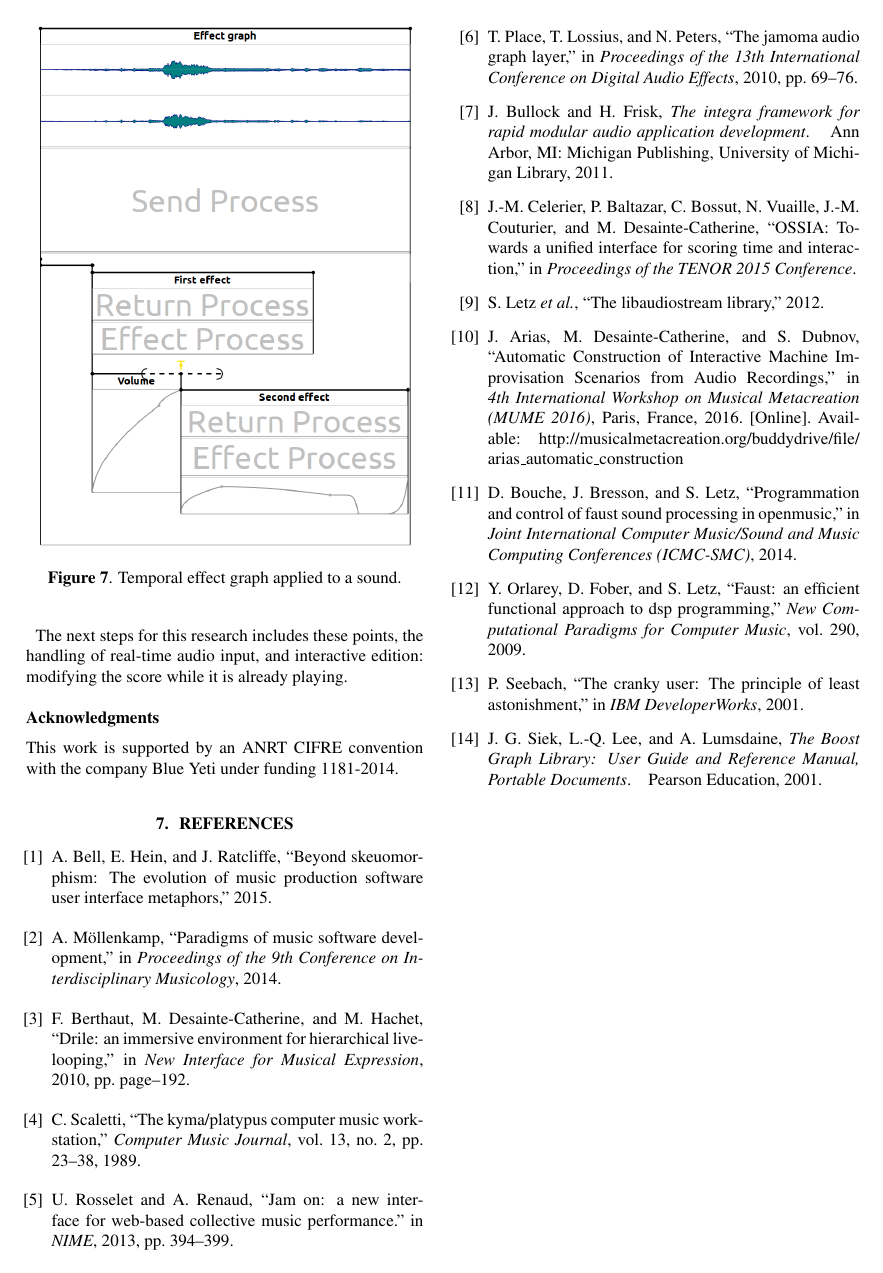
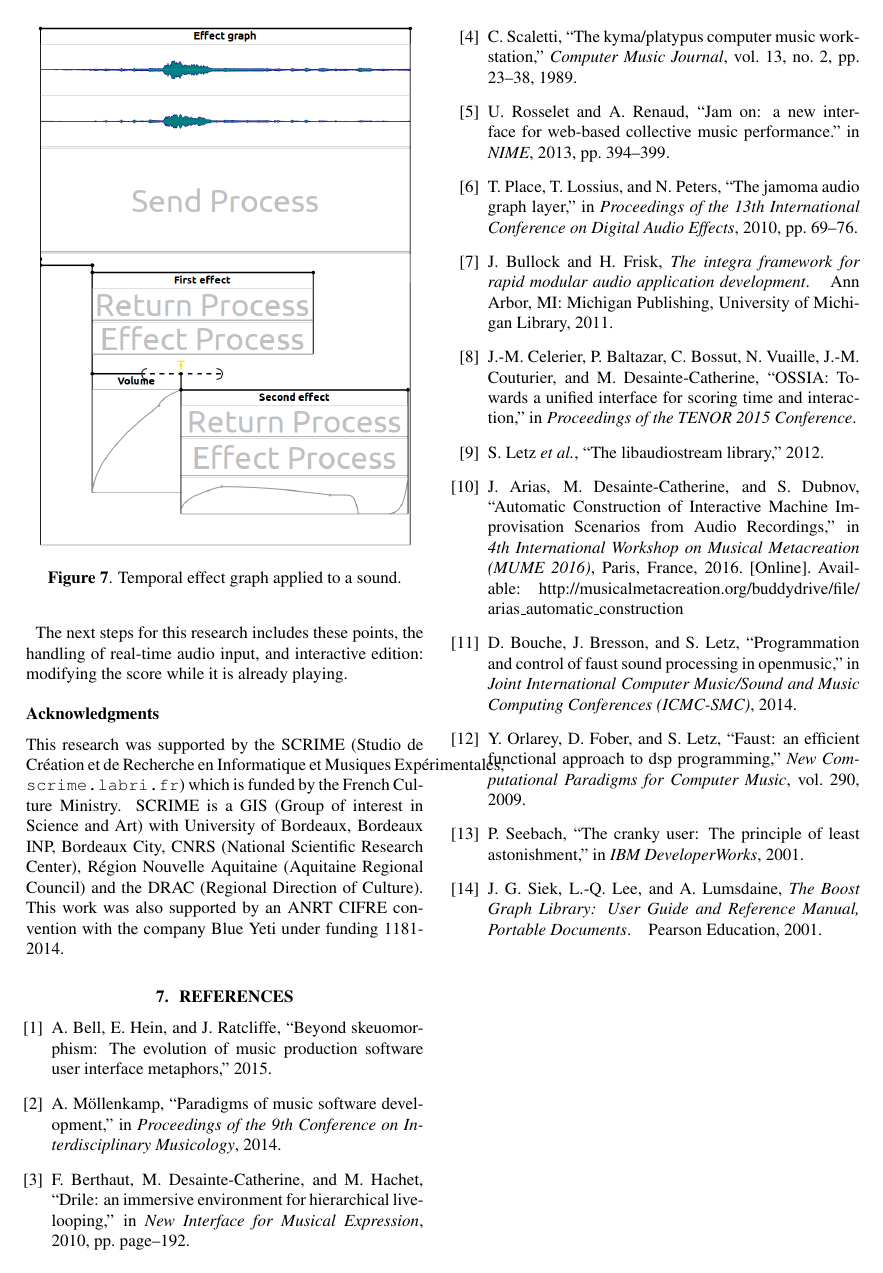
Before and after one commit to jcelerier/smc2016-iscore, a LaTeX paper (smc2016template.tex): page 7 of 7. Compiled offline with pdfLaTeX.

Commit message:
add text and mix image

```diff
--- a/smc2016template.tex
+++ b/smc2016template.tex
@@ -515,7 +515,10 @@ Finally, in many cases optimisations could be achieved to reduce the amount of d
 The next steps for this research includes these points, the handling of real-time audio input, and interactive edition: modifying the score while it is already playing.
 
 \begin{acknowledgments}
-	This work is supported by an ANRT CIFRE convention with the company Blue Yeti under funding 1181-2014.
+    This research was supported by the SCRIME (Studio de Création et de Recherche en Informatique et Musiques Expérimentales, \url{scrime.labri.fr}) which is funded by the French Culture Ministry.
+    SCRIME is a GIS (Group of interest in Science and Art) with University of Bordeaux,
+    Bordeaux INP, Bordeaux City, CNRS (National Scientific Research Center), Région Nouvelle Aquitaine (Aquitaine Regional Council) and the DRAC (Regional Direction of Culture).
+	This work was also supported by an ANRT CIFRE convention with the company Blue Yeti under funding 1181-2014.
 \end{acknowledgments}
 
 
```
Also changed, not shown: figures/mix.png (added), smc2016template.pdf.
